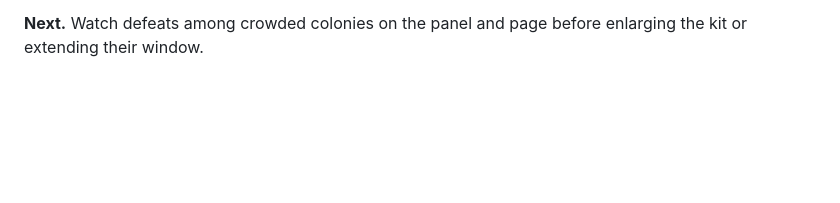
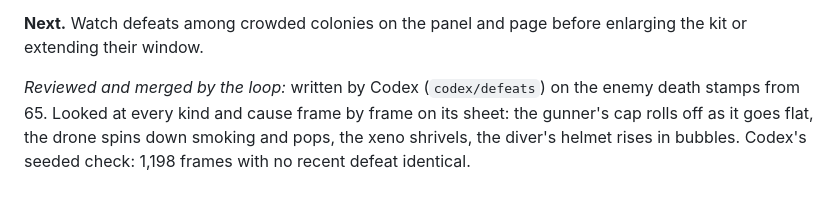
Before and after one commit to jhgundersen/oh-no-more-agents, a Markdown page: LOG.md, the part around the change. Rendered like a GitHub page; blank space fills up the shorter version.

Commit message:
Log review of the Codex enemy defeats

```diff
--- a/LOG.md
+++ b/LOG.md
@@ -1816,3 +1816,9 @@ Full before/after reports: over-30 count stays 37 across the repository and
 
 **Next.** Watch defeats among crowded colonies on the panel and page before
 enlarging the kit or extending their window.
+
+*Reviewed and merged by the loop:* written by Codex (`codex/defeats`) on the
+enemy death stamps from 65. Looked at every kind and cause frame by frame on
+its sheet: the gunner's cap rolls off as it goes flat, the drone spins down
+smoking and pops, the xeno shrivels, the diver's helmet rises in bubbles.
+Codex's seeded check: 1,198 frames with no recent defeat identical.
```
